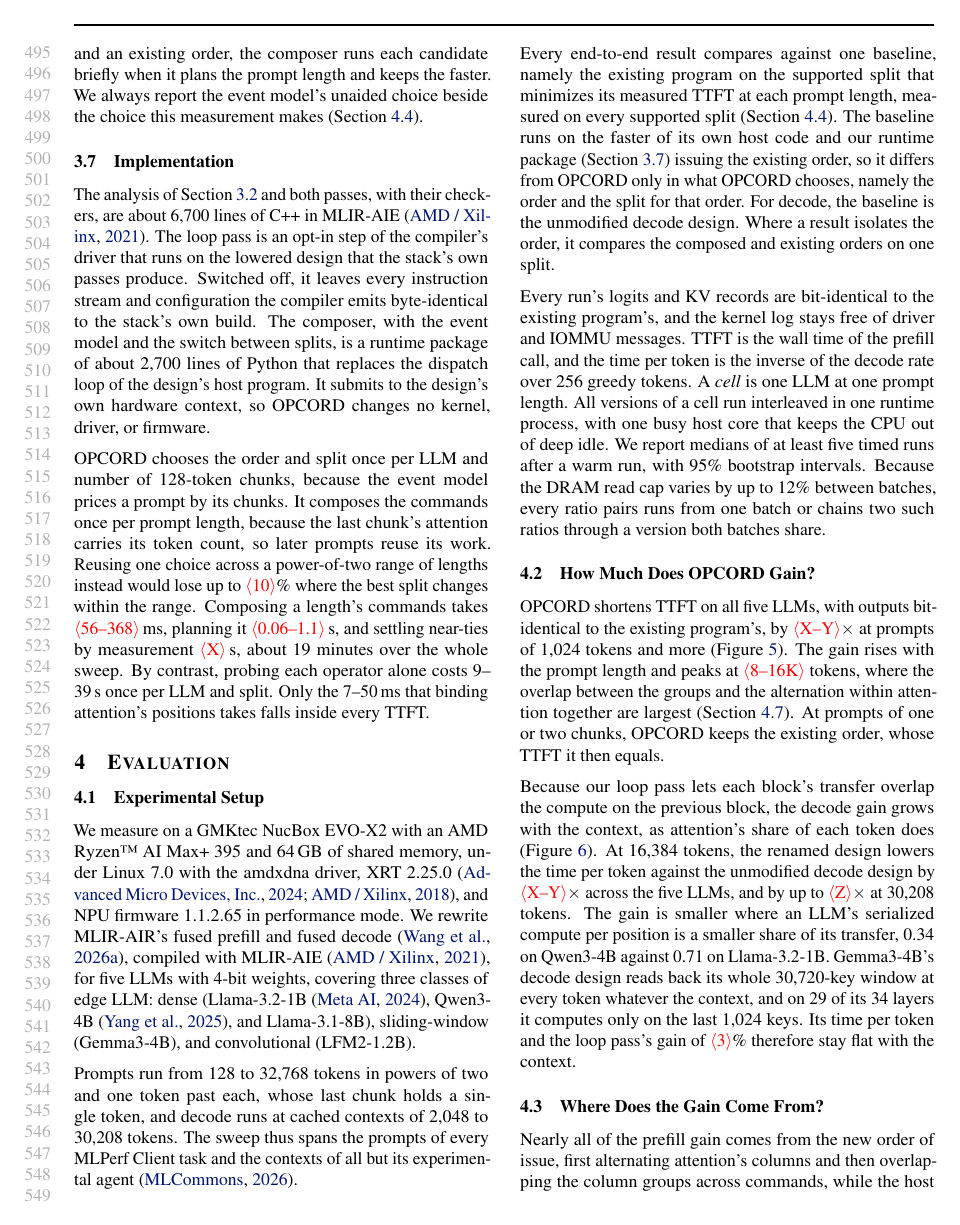
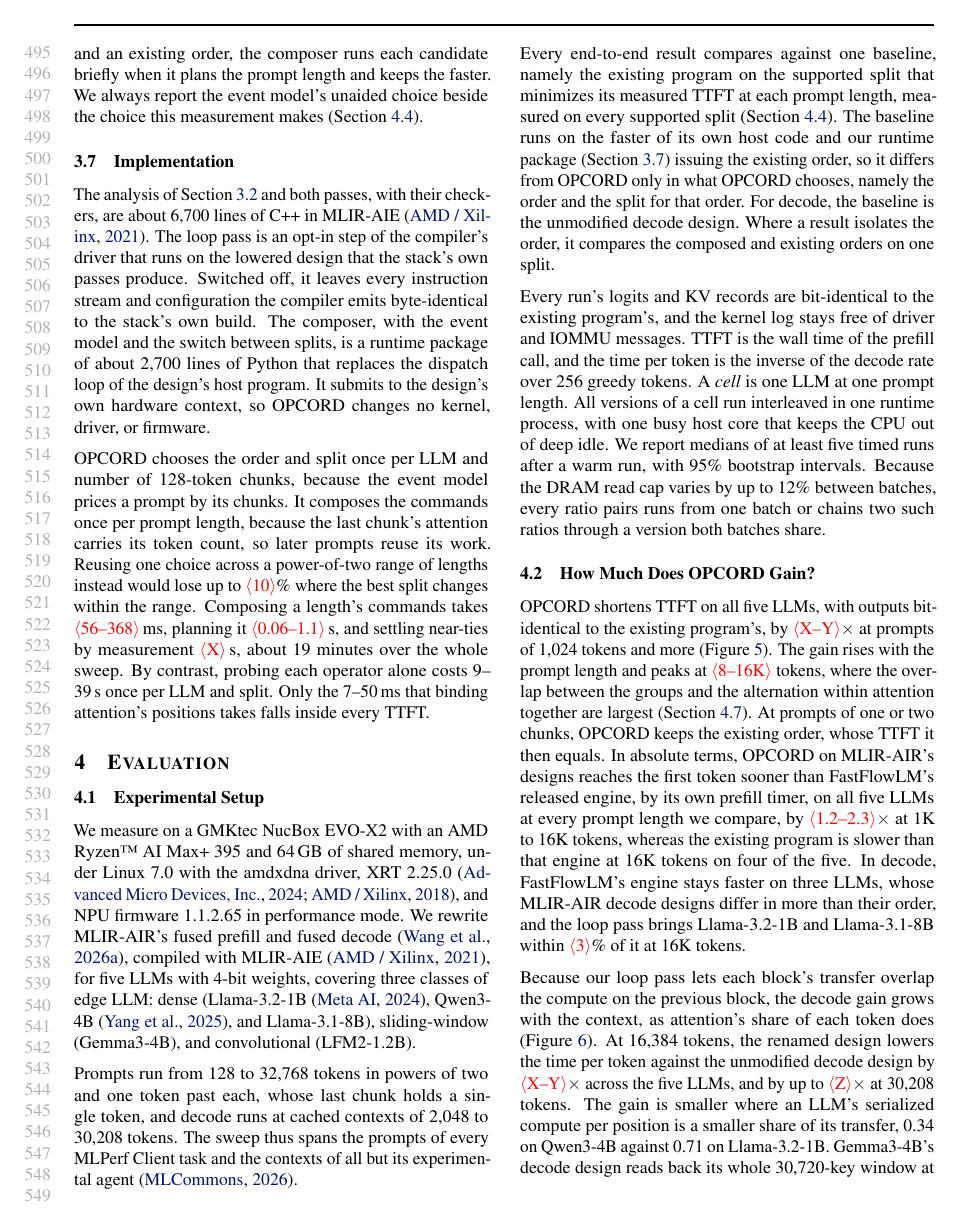
Before and after one commit to jskimko/aie-cosched, a LaTeX paper (paper/main.tex, which reads paper/7-eval.tex): page 10 of 19. Compiled offline with pdfLaTeX.

Commit message:
paper: OPCORD against FastFlowLM's released engine in absolute terms (D1): sooner first token on all five LLMs at every length; decode stays faster on FastFlowLM for three LLMs

```diff
--- a/paper/7-eval.tex
+++ b/paper/7-eval.tex
@@ -53,6 +53,9 @@ Because the DRAM read cap varies by up to 12\% between batches, every ratio pair
 OPCORD shortens TTFT on all five LLMs, with outputs bit-identical to the existing program's, by \E{X--Y}$\times$ at prompts of 1{,}024 tokens and more (Figure~\ref{fig:headline}).
 The gain rises with the prompt length and peaks at \E{8--16K} tokens, where the overlap between the groups and the alternation within attention together are largest (Section~\ref{subsec:shape-eval}).
 At prompts of one or two chunks, OPCORD keeps the existing order, whose TTFT it then equals.
+In absolute terms, OPCORD on MLIR-AIR's designs reaches the first token sooner than FastFlowLM's released engine, by its own prefill timer, on all five LLMs at every prompt length we compare, by \E{1.2--2.3}$\times$ at 1K to 16K tokens, whereas the existing program is slower than that engine at 16K tokens on four of the five.
+In decode, FastFlowLM's engine stays faster on three LLMs, whose MLIR-AIR decode designs differ in more than their order, and the loop pass brings Llama-3.2-1B and Llama-3.1-8B within \E{3}\% of it at 16K tokens.
+% SOURCE: D1 (amd-npu 45421aa3, 3c07fde9, ab/results/d1-2026-10-25; one batch 11:20-14:30 at pin 4c56faa, every gate passed): TTFT medians FastFlowLM (server prefill_duration_ttft) / existing S2 / OPCORD's pick, ms, at 1K / 4K / 16K: Llama-3.2-1B 576.7 / 326.0 / 284.8, 1769.1 / 1909.9 / 1076.0, 10980.5 / 17999.2 / 6057.4; LFM2-1.2B 609.6 / 296.6 / 270.2, 1665.6 / 1386.7 / 1053.9, 7962.3 / 9421.2 / 4906.0; Qwen3-4B 1816.5 / 1076.9 / 860.6, 5858.0 / 6557.5 / 3742.7, 34669.4 / 62990.2 / 22142.0; Gemma3-4B 1597.4 / 874.2 / 735.8, 4601.8 / 3903.1 / 2996.2, 19484.0 / 18386.8 / 13926.9; Llama-3.1-8B 2445.6 / 1682.7 / 1528.4, 8004.0 / 8735.5 / 6212.5, 41822.5 / 67623.4 / 34033.5; at 128 tokens FastFlowLM 345-1176 ms against 56-252 ms. Decode ms per token at 16K, FastFlowLM / existing / loop pass: 27.18 / 34.99 / 27.29 (1B), 20.80 / 45.40 / 37.48 (LFM2), 100.09 / 155.89 / 139.76 (Qwen3-4B), 65.84 / 147.89 / 144.42 (Gemma3-4B), 133.16 / 148.43 / 136.20 (8B). The two TTFT timers differ in definition (FastFlowLM's server timer against our prefill call to logits); some FastFlowLM decode reps ended early on EOS (NOTES).
 % SOURCE: valid end-to-end cells so far, pre-final (vault decisions log, issue check 8d2eac19): Qwen3-4B 1.33-1.57x (8-32K); LFM2-1.2B 1.10-1.24x (1-2K) and 1.45x (32K); Gemma3-4B 1.20x (1K), 1.22-1.30x (2-8K), 1.18x (32K); Llama-3.1-8B 1.04-1.25x (512-2K); the rest from the amendment-1 batch.
 
 \begin{figure}[t]
```
